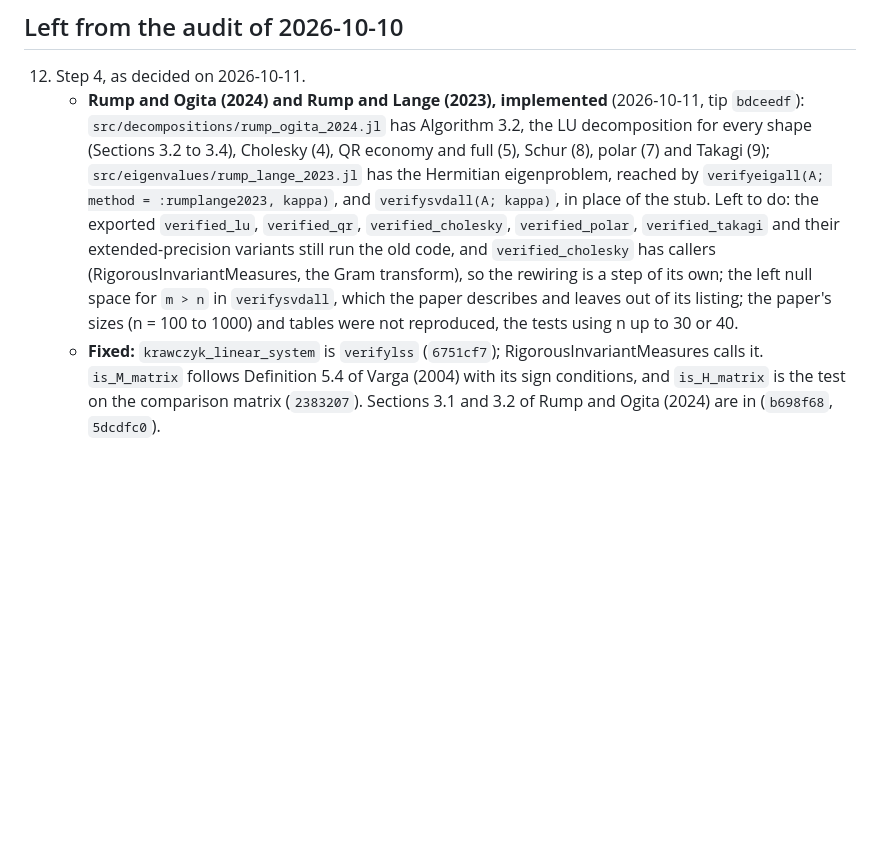
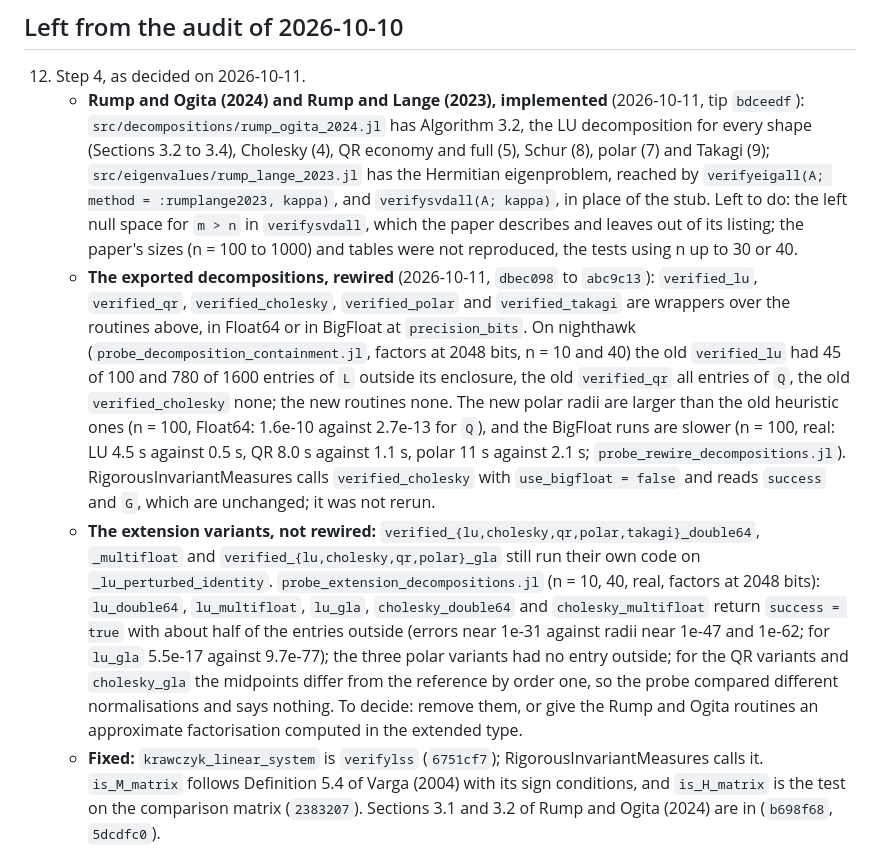
Before and after one commit to JuliaBallArithmetic/BallArithmetic.jl, a Markdown page: docs/TODO.md, the part around the change. GitHub-like rendering; blank space fills up the shorter version.

Commit message:
docs/TODO: the exported decompositions are rewired; the extension variants are not
Co-Authored-By: Claude Opus 5.5 <noreply@anthropic.com>
Claude-Session: https://claude.ai/code/session_01JShaboWTqWrDEeHJjoVXmd

```diff
--- a/docs/TODO.md
+++ b/docs/TODO.md
@@ -80,12 +80,31 @@ the bound. The frames that exist: the eigenvector matrix (`:rump2022a`), the Sch
       (5), Schur (8), polar (7) and Takagi (9); `src/eigenvalues/rump_lange_2023.jl` has the
       Hermitian eigenproblem, reached by `verifyeigall(A; method = :rumplange2023, kappa)`, and
       `verifysvdall(A; kappa)`, in place of the stub. Left to do:
-      the exported `verified_lu`, `verified_qr`, `verified_cholesky`, `verified_polar`,
-      `verified_takagi` and their extended-precision variants still run the old code, and
-      `verified_cholesky` has callers (RigorousInvariantMeasures, the Gram transform), so the
-      rewiring is a step of its own; the left null space for `m > n` in `verifysvdall`, which
+      the left null space for `m > n` in `verifysvdall`, which
       the paper describes and leaves out of its listing; the paper's sizes (n = 100 to 1000)
       and tables were not reproduced, the tests using n up to 30 or 40.
+    - **The exported decompositions, rewired** (2026-10-11, `dbec098` to `abc9c13`):
+      `verified_lu`, `verified_qr`, `verified_cholesky`, `verified_polar` and `verified_takagi`
+      are wrappers over the routines above, in Float64 or in BigFloat at `precision_bits`. On
+      nighthawk (`probe_decomposition_containment.jl`, factors at 2048 bits, n = 10 and 40) the
+      old `verified_lu` had 45 of 100 and 780 of 1600 entries of `L` outside its enclosure, the
+      old `verified_qr` all entries of `Q`, the old `verified_cholesky` none; the new routines
+      none. The new polar radii are larger than the old heuristic ones (n = 100, Float64:
+      1.6e-10 against 2.7e-13 for `Q`), and the BigFloat runs are slower (n = 100, real: LU 4.5 s
+      against 0.5 s, QR 8.0 s against 1.1 s, polar 11 s against 2.1 s;
+      `probe_rewire_decompositions.jl`). RigorousInvariantMeasures calls `verified_cholesky`
+      with `use_bigfloat = false` and reads `success` and `G`, which are unchanged; it was not
+      rerun.
+    - **The extension variants, not rewired:** `verified_{lu,cholesky,qr,polar,takagi}_double64`,
+      `_multifloat` and `verified_{lu,cholesky,qr,polar}_gla` still run their own code on
+      `_lu_perturbed_identity`. `probe_extension_decompositions.jl` (n = 10, 40, real, factors at
+      2048 bits): `lu_double64`, `lu_multifloat`, `lu_gla`, `cholesky_double64` and
+      `cholesky_multifloat` return `success = true` with about half of the entries outside
+      (errors near 1e-31 against radii near 1e-47 and 1e-62; for `lu_gla` 5.5e-17 against
+      9.7e-77); the three polar variants had no entry outside; for the QR variants and
+      `cholesky_gla` the midpoints differ from the reference by order one, so the probe compared
+      different normalisations and says nothing. To decide: remove them, or give the
+      Rump and Ogita routines an approximate factorisation computed in the extended type.
     - **Fixed:** `krawczyk_linear_system` is `verifylss` (`6751cf7`); RigorousInvariantMeasures
       calls it. `is_M_matrix` follows Definition 5.4 of Varga (2004) with its sign conditions,
       and `is_H_matrix` is the test on the comparison matrix (`2383207`). Sections 3.1 and 3.2
```
